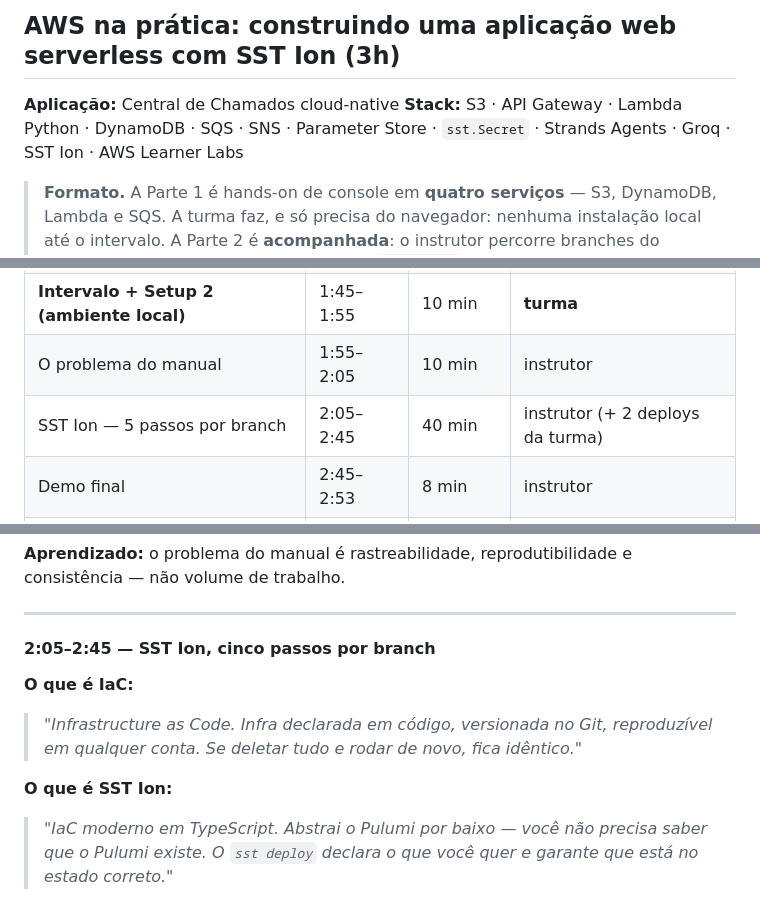
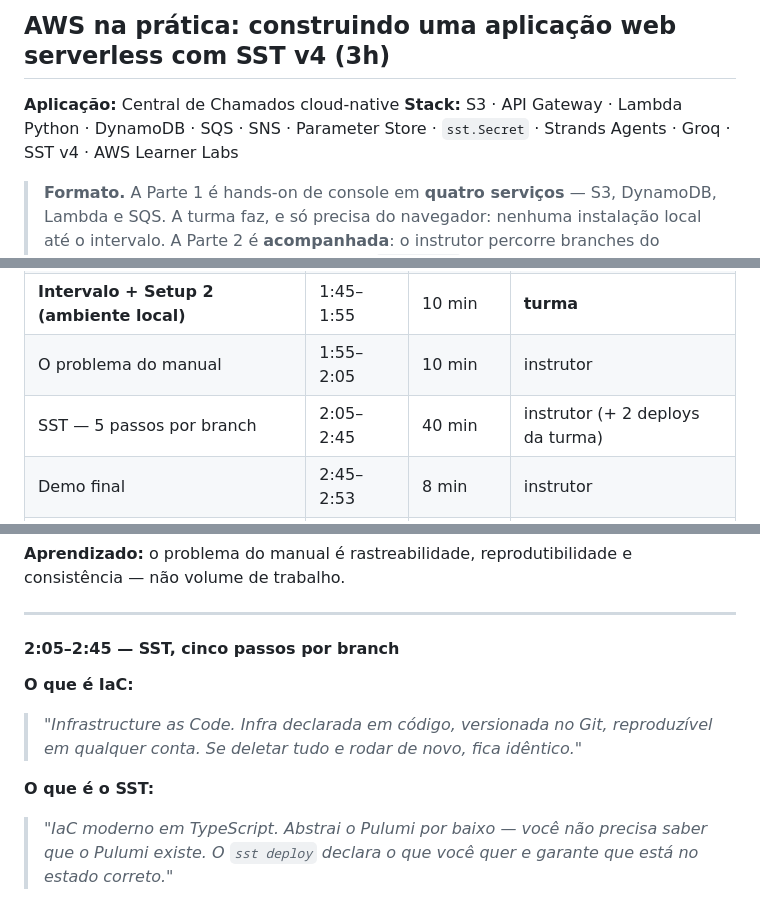
Before and after one commit to ricardoandreh/minicurso-aws-sepe2026, a Markdown page: roteiro.md, 3 parts joined by grey strips. Rendered like a GitHub page.

```diff
--- a/roteiro.md
+++ b/roteiro.md
@@ -1,7 +1,7 @@
-## AWS na prática: construindo uma aplicação web serverless com SST Ion (3h)
+## AWS na prática: construindo uma aplicação web serverless com SST v4 (3h)
 
 **Aplicação:** Central de Chamados cloud-native
-**Stack:** S3 · API Gateway · Lambda Python · DynamoDB · SQS · SNS · Parameter Store · `sst.Secret` · Strands Agents · Groq · SST Ion · AWS Learner Labs
+**Stack:** S3 · API Gateway · Lambda Python · DynamoDB · SQS · SNS · Parameter Store · `sst.Secret` · Strands Agents · Groq · SST v4 · AWS Learner Labs
 
 > **Formato.** A Parte 1 é hands-on de console em **quatro serviços** — S3,
 > DynamoDB, Lambda e SQS. A turma faz, e só precisa do navegador: nenhuma
@@ -28,7 +28,7 @@
 | SQS | 1:25–1:45 | 20 min | **turma** |
 | **Intervalo + Setup 2 (ambiente local)** | 1:45–1:55 | 10 min | **turma** |
 | O problema do manual | 1:55–2:05 | 10 min | instrutor |
-| SST Ion — 5 passos por branch | 2:05–2:45 | 40 min | instrutor (+ 2 deploys da turma) |
+| SST — 5 passos por branch | 2:05–2:45 | 40 min | instrutor (+ 2 deploys da turma) |
 | Demo final | 2:45–2:53 | 8 min | instrutor |
 | Fechamento + sorteio | 2:53–3:00 | 7 min | instrutor |
 
@@ -405,13 +405,13 @@ consistência — não volume de trabalho.
 
 ---
 
-#### 2:05–2:45 — SST Ion, cinco passos por branch
+#### 2:05–2:45 — SST, cinco passos por branch
 
 **O que é IaC:**
 > *"Infrastructure as Code. Infra declarada em código, versionada no Git,
 > reproduzível em qualquer conta. Se deletar tudo e rodar de novo, fica idêntico."*
 
-**O que é SST Ion:**
+**O que é o SST:**
 > *"IaC moderno em TypeScript. Abstrai o Pulumi por baixo — você não precisa
 > saber que o Pulumi existe. O `sst deploy` declara o que você quer e garante
 > que está no estado correto."*
```
Also changed, not shown: other parts of roteiro.md (+2 -2 lines), README.md (+4 -4 lines).
